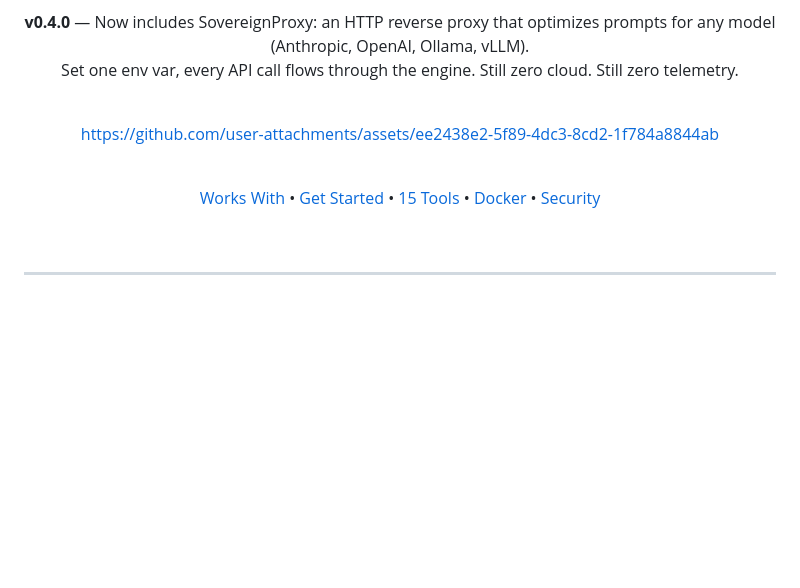
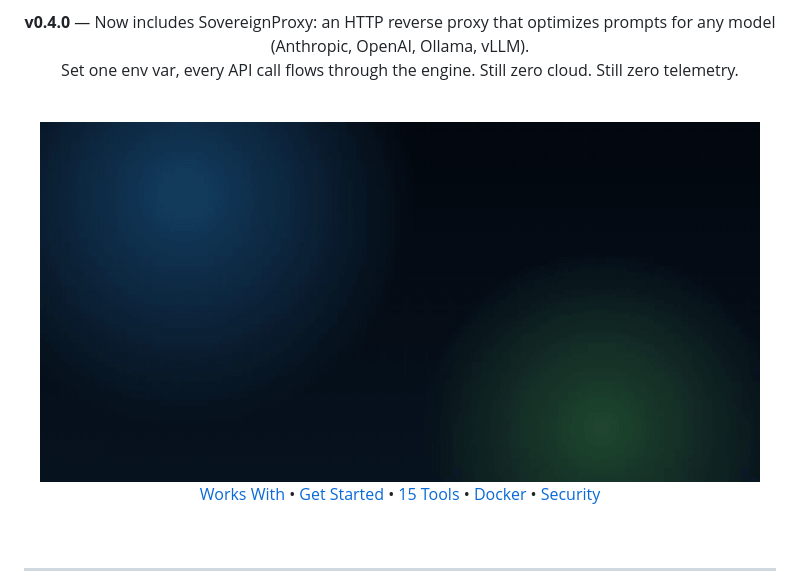
Before and after one commit to BMC-INC/Sovereign-Prompt, a Markdown page: README.md, the part around the change. Drawn GitHub-style; blank space fills up the shorter version.

Commit message:
docs: replace private-scoped video asset with repo-hosted GIF hero
The user-attachments video URL was minted while the repo was private and
404s for unauthenticated readers. Re-upload the mp4 through the web
editor to restore the playable video.

Co-Authored-By: Claude Fable 5 <noreply@anthropic.com>

```diff
--- a/README.md
+++ b/README.md
@@ -28,7 +28,7 @@
 
 <br>
 
-https://github.com/user-attachments/assets/ee2438e2-5f89-4dc3-8cd2-1f784a8844ab
+<img src="sovereign-prompt/assets/how-it-works.gif" alt="SovereignPrompt optimizing a prompt end to end" width="720" />
 
 <br>
 
```
